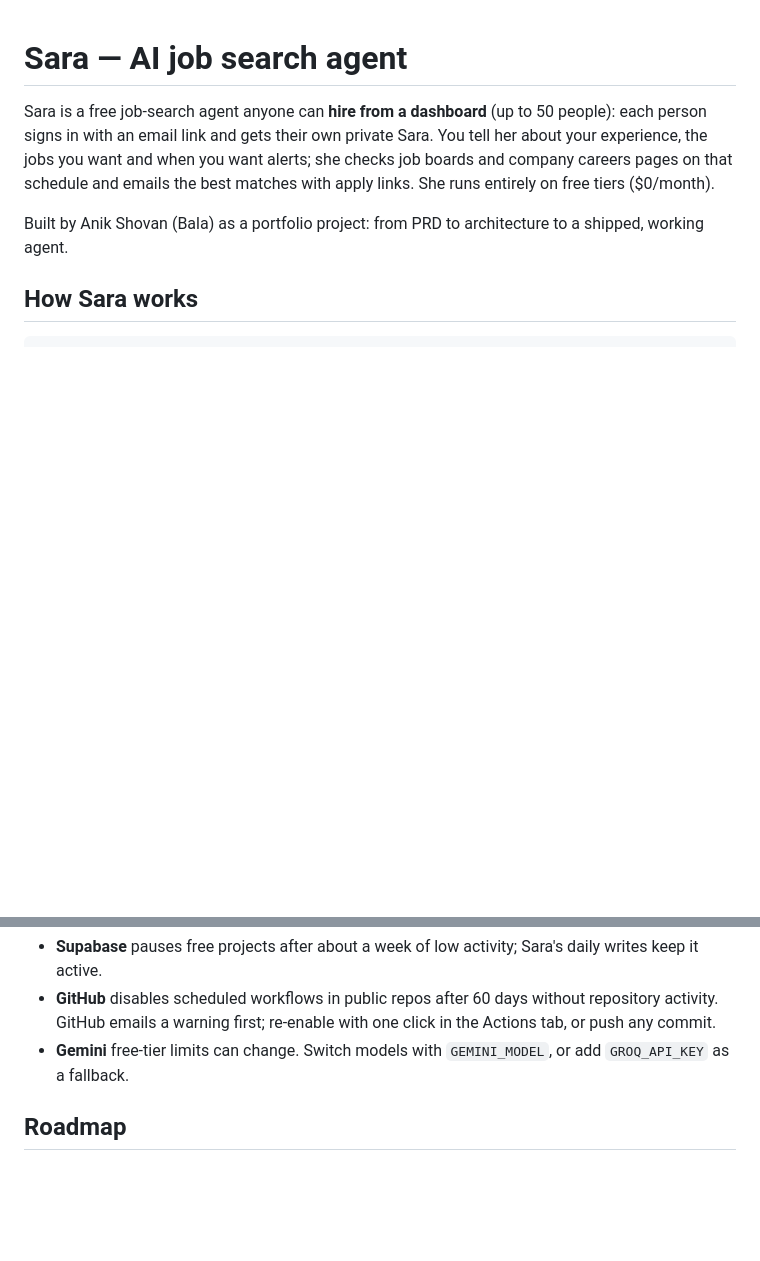
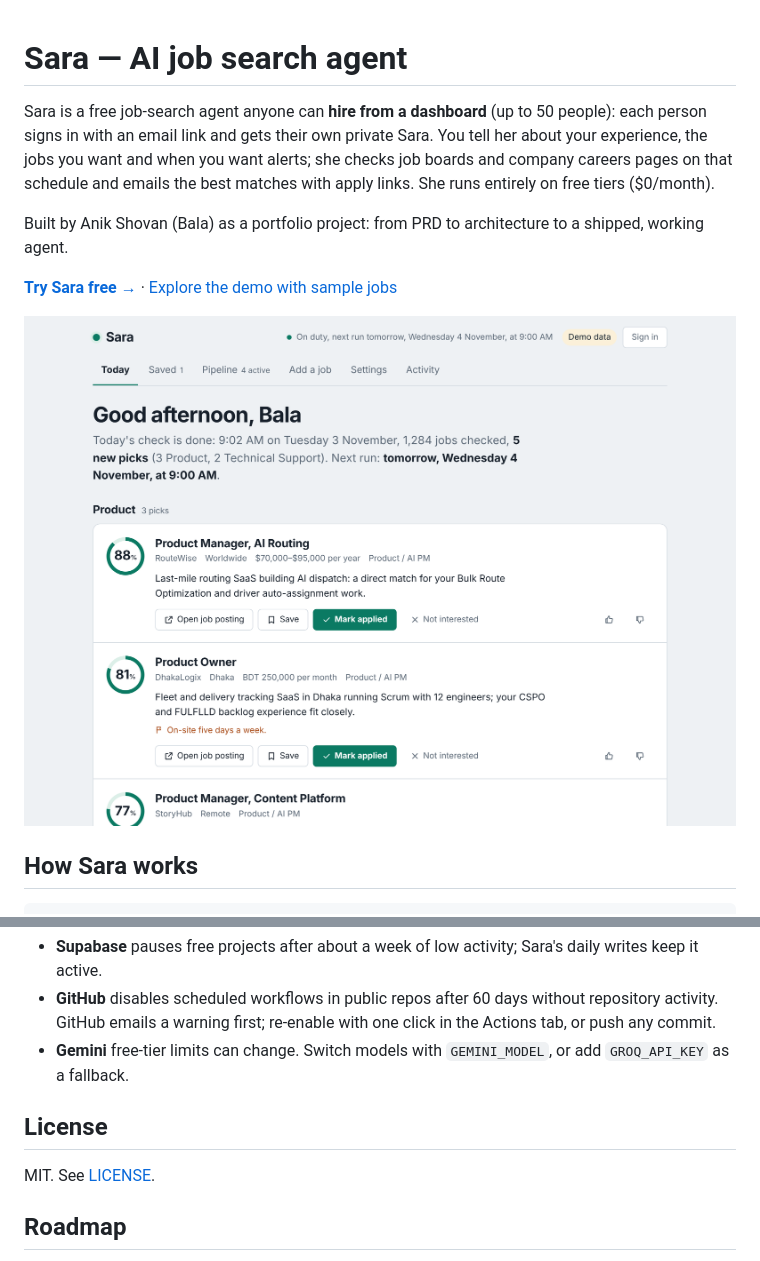
Before and after one commit to bala-shovan/sara-job-agent, a Markdown page: README.md, 2 parts joined by grey strips. Rendered like a GitHub page; pictures changed too: docs/dashboard-today.png (added); blank space fills up the shorter version.

Commit message:
README: dashboard screenshot, try-it links and license
Co-authored-by: Anik Shovan <anikshovan@gmail.com>
Co-Authored-By: Claude Opus 5.5 <noreply@anthropic.com>
Claude-Session: https://claude.ai/code/session_01Kj68dbRVGzPZ16UkK51X2e

```diff
--- a/README.md
+++ b/README.md
@@ -3,6 +3,10 @@
 Sara is a free job-search agent anyone can **hire from a dashboard** (up to 50 people): each person signs in with an email link and gets their own private Sara. You tell her about your experience, the jobs you want and when you want alerts; she checks job boards and company careers pages on that schedule and emails the best matches with apply links. She runs entirely on free tiers ($0/month).
 
 Built by Anik Shovan (Bala) as a portfolio project: from PRD to architecture to a shipped, working agent.
+
+**[Try Sara free →](https://sara-job-agent.vercel.app)** · [Explore the demo with sample jobs](https://sara-job-agent.vercel.app/#demo)
+
+![Sara's Today page: the morning's picks split into Product and Technical Support, each with a match score and why it fits](docs/dashboard-today.png)
 
 ## How Sara works
 
@@ -103,6 +107,10 @@ In production, GitHub Actions runs `npm start` daily. To run Sara on demand: **A
 - **GitHub** disables scheduled workflows in public repos after 60 days without repository activity. GitHub emails a warning first; re-enable with one click in the Actions tab, or push any commit.
 - **Gemini** free-tier limits can change. Switch models with `GEMINI_MODEL`, or add `GROQ_API_KEY` as a fallback.
 
+## License
+
+MIT. See [LICENSE](LICENSE).
+
 ## Roadmap
 
 1. **Find (MVP)**: daily picks by email ✓
```
